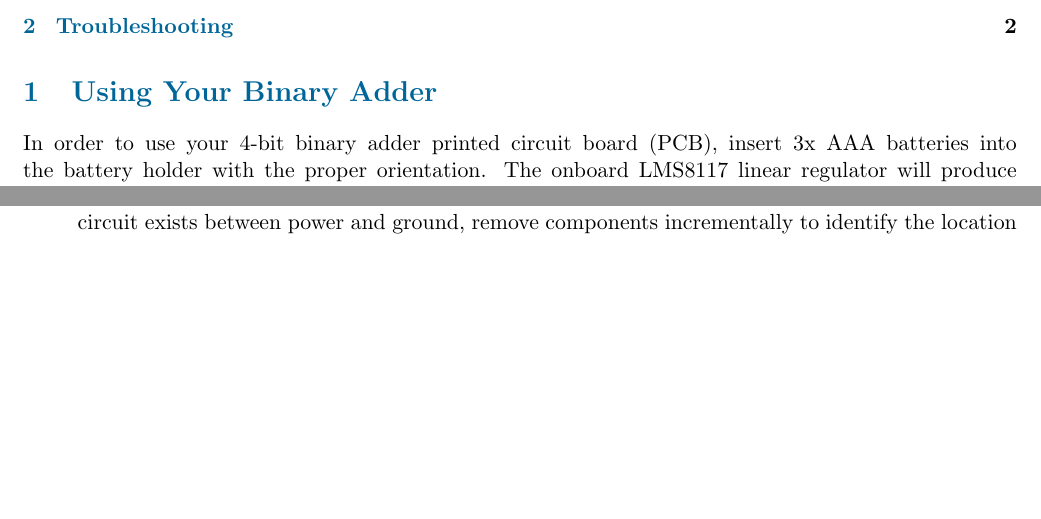
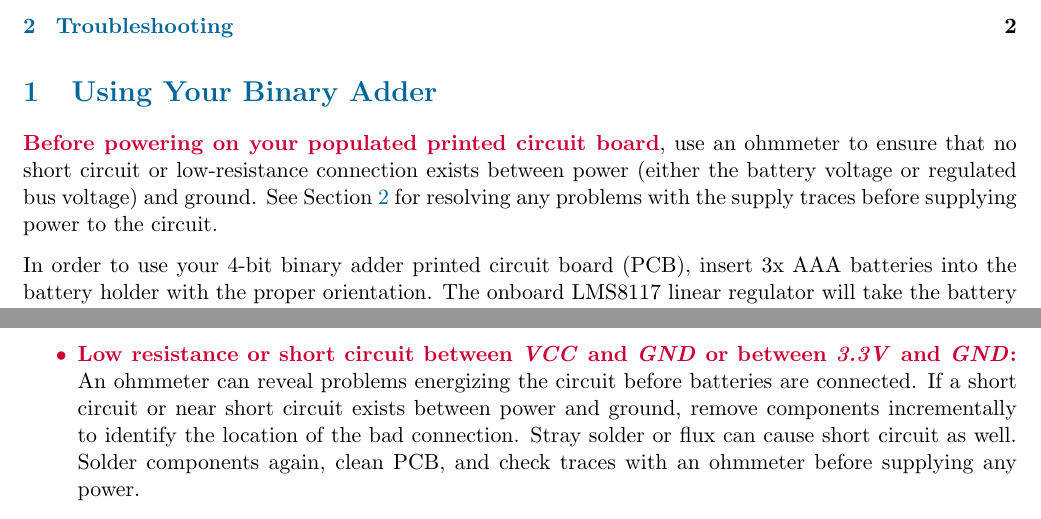
Before and after one commit to PurdueIEEE/Soldering-PCB, a LaTeX document (User_Manual/binary_adder_manual.tex): two parts of pages 1 and 3 of 3 before the commit and two parts of pages 1 and 2 of 3 after it, joined at a grey line, cut so that both start at the same text, the shorter picture padded with empty space. Compiled offline with pdfLaTeX.

Commit message:
Implemented Kyle's Suggestions for the Manual
Warning given about testing for power-to-ground shorts. Better
differentiation between battery voltage and DC bus voltage at 3.3 V.
Certain troubleshooting steps have better descriptions of how rare they
are.

```diff
--- a/User_Manual/binary_adder_manual.tex
+++ b/User_Manual/binary_adder_manual.tex
@@ -12,7 +12,11 @@
 \tableofcontents
 
 \section{Using Your Binary Adder}
-In order to use your 4-bit binary adder printed circuit board (PCB), insert 3x AAA batteries into the battery holder with the proper orientation. The onboard LMS8117 linear regulator will produce $V_{CC} = 3.3 \, \mathrm{V_{DC}}$ for all onboard components even as the batteries begin to loose charge.
+\label{sec:using}
+
+\textbf{\color{IEEE-red}{Before powering on your populated printed circuit board}}, use an ohmmeter to ensure that no short circuit or low-resistance connection exists between power (either the battery voltage or regulated bus voltage) and ground. See Section \ref{sec:trouble} for resolving any problems with the supply traces before supplying power to the circuit.
+
+In order to use your 4-bit binary adder printed circuit board (PCB), insert 3x AAA batteries into the battery holder with the proper orientation. The onboard LMS8117 linear regulator will take the battery voltage $V_{CC} \approx 4.5 \, \mathrm{V_{DC}}$ and produce $V_{bus} = 3.3 \, \mathrm{V_{DC}}$ for all onboard components even as the batteries begin to loose charge.
 
 The part at \textit{SW1} is a dual in-line package (DIP) switch that allows you to control the value of 8 digital inputs. The digital input is ON (logic high) if the corresponding LED is illuminated, or the digital input is OFF (logic low) if the corresponding LED is dark. Table \ref{tab:dig_input} shows what each switch controls, where the direction is given when reading \textit{SW1} on the PCB.
 
@@ -67,11 +71,12 @@ The \href{https://cdn.hackaday.io/files/8121347448864/74HC283.pdf}{data sheet fo
 
 
 \section{Troubleshooting}
+\label{sec:trouble}
+
 \begin{itemize}
-	\color{IEEE-red}{\item \textbf{LEDs do not turn on:}} \color{black}{Check to make sure that the batteries have a healthy charge and are inserted properly into the battery holder. If the problem persists, check the soldering of the battery holder, linear regulator, all capacitors, resistors, and LEDs. Ensure that the LED is inserted in the proper orientation. At this point, $V_{CC} = 3.3 \, \mathrm{V_{DC}}$ should be generated. A voltmeter may be used to verify the voltage. Should the issue still present itself, then check to make sure the DIP switch is undamaged and replace if necessary.}
+	\color{IEEE-red}{\item \textbf{Low resistance or short circuit between \textit{VCC} and \textit{GND} or between \textit{3.3V} and \textit{GND}:}} \color{black}{An ohmmeter can reveal problems energizing the circuit before batteries are connected. If a short circuit or near short circuit exists between power and ground, remove components incrementally to identify the location of the bad connection. Stray solder or flux can cause short circuit as well. Solder components again, clean PCB, and check traces with an ohmmeter before supplying any power.}
+	\color{IEEE-red}{\item \textbf{LEDs do not turn on:}} \color{black}{Check to make sure that the batteries have a healthy charge and are inserted properly into the battery holder. If the problem persists, check the soldering of the battery holder, linear regulator, all capacitors, resistors, and LEDs. Ensure that the LED is inserted in the proper orientation. At this point, $V_{bus} = 3.3 \, \mathrm{V_{DC}}$ should be generated. A voltmeter may be used to verify the voltage. Should the issue still present itself, then check to make sure the DIP switch is undamaged and replace if necessary.}
 	\color{IEEE-red}{\item \textbf{A through-hole component wobbles:}} \color{black}{A minuscule amount of travel is acceptable for through-hole electromechanical components such as battery holders, headers, and switches. Vibrating or unstable components should be soldered again.}
 	\color{IEEE-red}{\item \textbf{A resistor or capacitor has cracked or separated from the PCB:}} \color{black}{Disconnect the batteries immediately, remove any component fragments and residual solder, and solder on a replacement component.}
 	\color{IEEE-red}{\item \textbf{One of the eight DIP switches is stuck:}} \color{black}{A small force is needed to toggle a DIP switch normally. If a switch becomes stuck in position, attempt to coax a change with a pair of pliers. Replace the component if necessary.}
 	\color{IEEE-red}{\item \textbf{LEDs for \textit{A} and \textit{B} change but not for \textit{S}:}} \color{black}{Check that the orientation of the LEDs is correct. Look for imperfect connections between the pins of the 74HC283 IC and the pads underneath.}
-	\color{IEEE-red}{\item \textbf{Component smokes or catches fire:}} \color{black}{Extinguish any flames and abide by proper fire containment protocol for your facility. Inspect the board for damage and remove any charred or ruined components. Replace and repair if possible.}
-	\color{IEEE-red}{\item \textbf{Linear regulator becomes burning hot:}} \color{black}{Linear regulators are normally low-efficiency devices that produce substantial heat. If the linear regulator IC becomes burning hot to the touch, this is a sign of overloading or a short circuit. Disconnect the batteries immediately, and use an ohmmeter to check for a low-resistance connection between \textit{VCC} and \textit{GND}. If a short circuit or near short circuit exists between power and ground, remove components incrementally to identify the location of the bad connection. Repair if possible.}
```
Also changed, not shown: User_Manual/binary_adder_manual.pdf, User_Manual/binary_adder_manual.tex (4 more changed lines).
